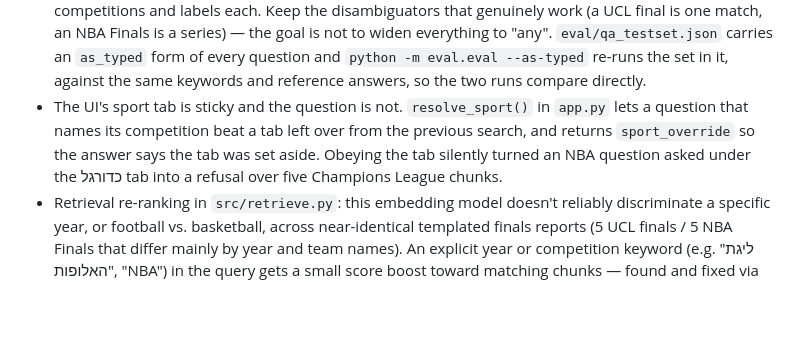
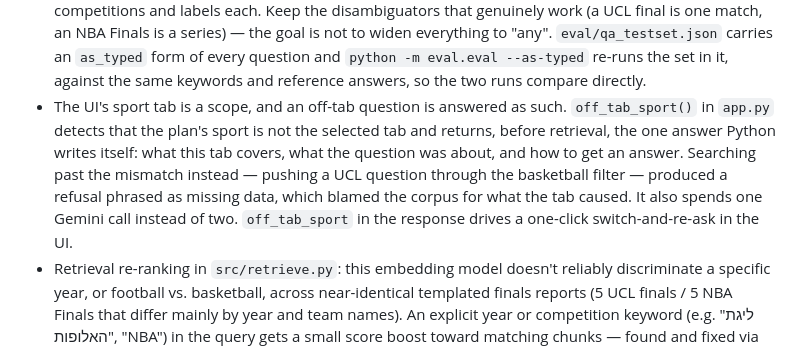
Before and after one commit to Avrhambi/sports-rag, a Markdown page: CLAUDE.md, the part around the change. GitHub-like rendering; blank space fills up the shorter version.

```diff
--- a/CLAUDE.md
+++ b/CLAUDE.md
@@ -90,11 +90,15 @@ python -m eval.eval --as-typed   # the same questions, phrased the way users typ
   `eval/qa_testset.json` carries an `as_typed` form of every question and
   `python -m eval.eval --as-typed` re-runs the set in it, against the same
   keywords and reference answers, so the two runs compare directly.
-- The UI's sport tab is sticky and the question is not. `resolve_sport()` in
-  `app.py` lets a question that names its competition beat a tab left over
-  from the previous search, and returns `sport_override` so the answer says
-  the tab was set aside. Obeying the tab silently turned an NBA question asked
-  under the כדורגל tab into a refusal over five Champions League chunks.
+- The UI's sport tab is a scope, and an off-tab question is answered as such.
+  `off_tab_sport()` in `app.py` detects that the plan's sport is not the
+  selected tab and returns, before retrieval, the one answer Python writes
+  itself: what this tab covers, what the question was about, and how to get
+  an answer. Searching past the mismatch instead — pushing a UCL question
+  through the basketball filter — produced a refusal phrased as missing data,
+  which blamed the corpus for what the tab caused. It also spends one Gemini
+  call instead of two. `off_tab_sport` in the response drives a one-click
+  switch-and-re-ask in the UI.
 - Retrieval re-ranking in `src/retrieve.py`: this embedding model doesn't
   reliably discriminate a specific year, or football vs. basketball, across
   near-identical templated finals reports (5 UCL finals / 5 NBA Finals that
```
Also changed, not shown: README.md (+7 -7 lines).
